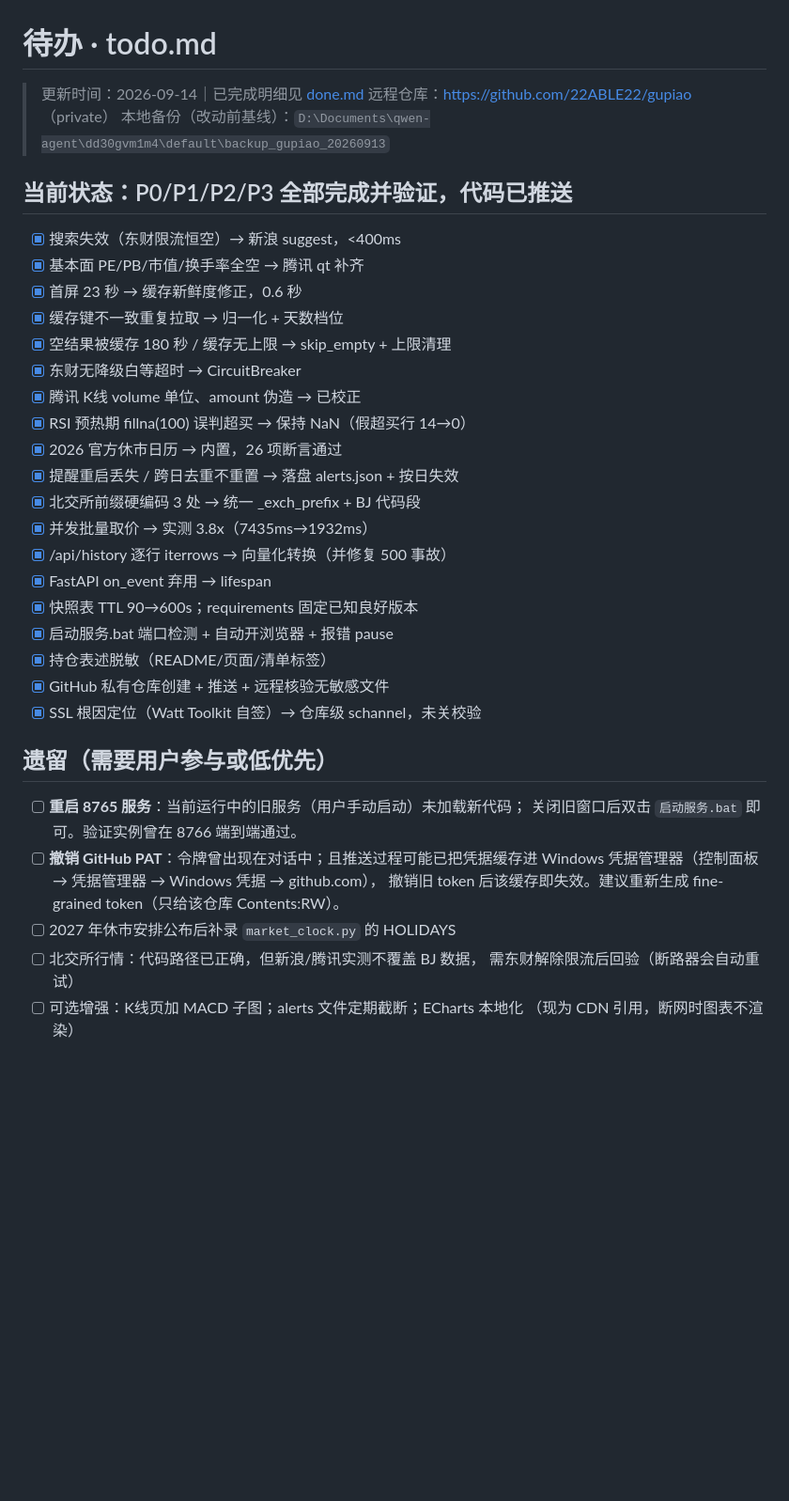
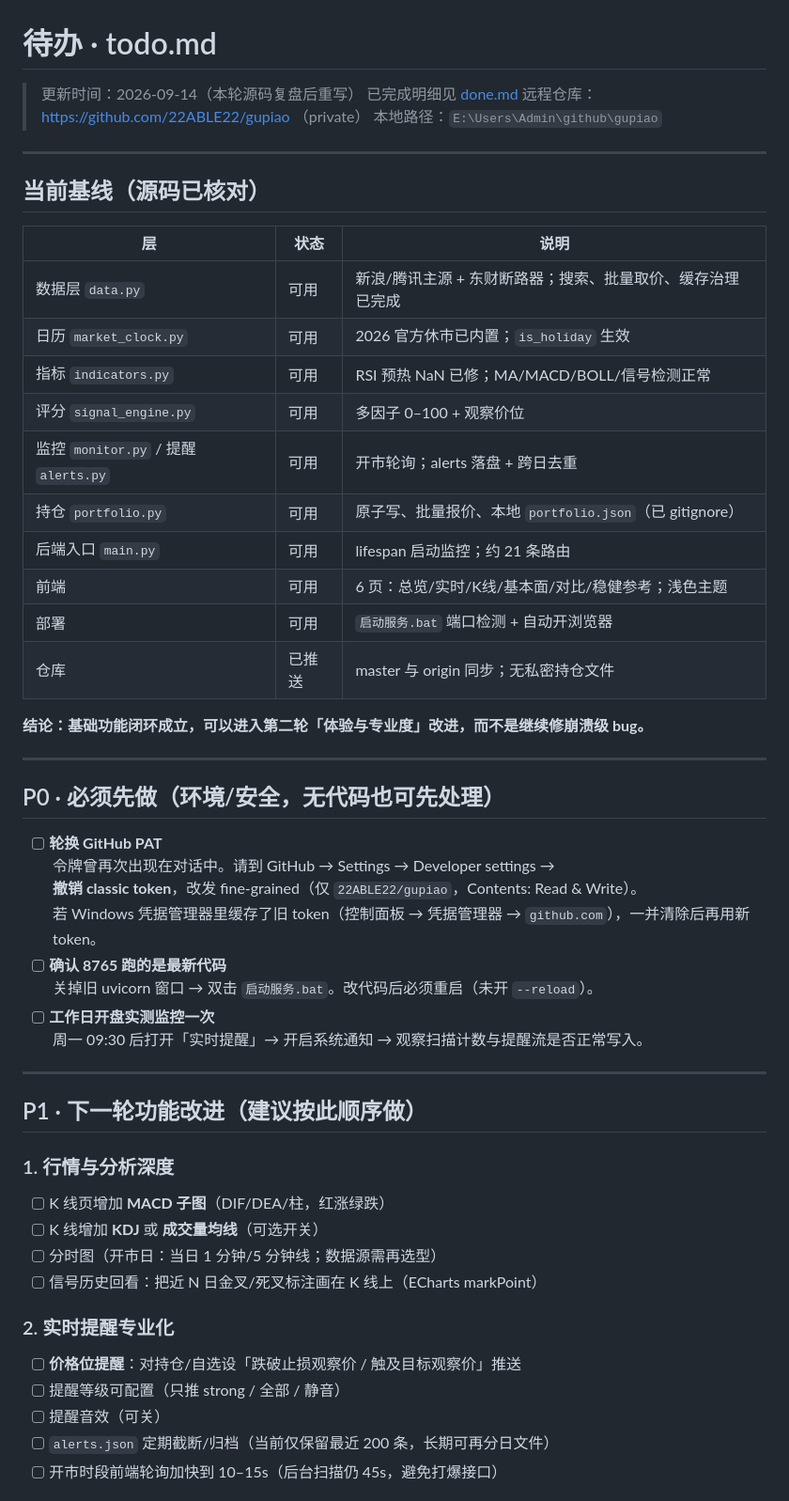
Before and after one commit to 22ABLE22/gupiao, a Markdown page: todo.md, the part around one of its changes. Shown at 94% size. Drawn GitHub-style; blank space fills up the shorter version.

Commit message:
docs: 源码复盘后重写 todo 并记录下一阶段计划

```diff
--- a/todo.md
+++ b/todo.md
@@ -1,40 +1,56 @@
 # 待办 · todo.md
 
-> 更新时间：2026-09-14｜已完成明细见 [done.md](./done.md)
+> 更新时间：2026-09-14（本轮源码复盘后重写）
+> 已完成明细见 [done.md](./done.md)
 > 远程仓库：https://github.com/22ABLE22/gupiao （private）
-> 本地备份（改动前基线）：`D:\Documents\qwen-agent\dd30gvm1m4\default\backup_gupiao_20260913`
+> 本地路径：`E:\Users\Admin\github\gupiao`
 
-## 当前状态：P0/P1/P2/P3 全部完成并验证，代码已推送
+---
 
-- [x] 搜索失效（东财限流恒空）→ 新浪 suggest，<400ms
-- [x] 基本面 PE/PB/市值/换手率全空 → 腾讯 qt 补齐
-- [x] 首屏 23 秒 → 缓存新鲜度修正，0.6 秒
-- [x] 缓存键不一致重复拉取 → 归一化 + 天数档位
-- [x] 空结果被缓存 180 秒 / 缓存无上限 → skip_empty + 上限清理
-- [x] 东财无降级白等超时 → CircuitBreaker
-- [x] 腾讯 K线 volume 单位、amount 伪造 → 已校正
-- [x] RSI 预热期 fillna(100) 误判超买 → 保持 NaN（假超买行 14→0）
-- [x] 2026 官方休市日历 → 内置，26 项断言通过
-- [x] 提醒重启丢失 / 跨日去重不重置 → 落盘 alerts.json + 按日失效
-- [x] 北交所前缀硬编码 3 处 → 统一 _exch_prefix + BJ 代码段
-- [x] 并发批量取价 → 实测 3.8x（7435ms→1932ms）
-- [x] /api/history 逐行 iterrows → 向量化转换（并修复 500 事故）
-- [x] FastAPI on_event 弃用 → lifespan
-- [x] 快照表 TTL 90→600s；requirements 固定已知良好版本
-- [x] 启动服务.bat 端口检测 + 自动开浏览器 + 报错 pause
-- [x] 持仓表述脱敏（README/页面/清单标签）
-- [x] GitHub 私有仓库创建 + 推送 + 远程核验无敏感文件
-- [x] SSL 根因定位（Watt Toolkit 自签）→ 仓库级 schannel，未关校验
+## 当前基线（源码已核对）
 
-## 遗留（需要用户参与或低优先）
+| 层 | 状态 | 说明 |
+|---|---|---|
+| 数据层 `data.py` | 可用 | 新浪/腾讯主源 + 东财断路器；搜索、批量取价、缓存治理已完成 |
+| 日历 `market_clock.py` | 可用 | 2026 官方休市已内置；`is_holiday` 生效 |
+| 指标 `indicators.py` | 可用 | RSI 预热 NaN 已修；MA/MACD/BOLL/信号检测正常 |
+| 评分 `signal_engine.py` | 可用 | 多因子 0–100 + 观察价位 |
+| 监控 `monitor.py` / 提醒 `alerts.py` | 可用 | 开市轮询；alerts 落盘 + 跨日去重 |
+| 持仓 `portfolio.py` | 可用 | 原子写、批量报价、本地 `portfolio.json`（已 gitignore） |
+| 后端入口 `main.py` | 可用 | lifespan 启动监控；约 21 条路由 |
+| 前端 | 可用 | 6 页：总览/实时/K线/基本面/对比/稳健参考；浅色主题 |
+| 部署 | 可用 | `启动服务.bat` 端口检测 + 自动开浏览器 |
+| 仓库 | 已推送 | master 与 origin 同步；无私密持仓文件 |
 
-- [ ] **重启 8765 服务**：当前运行中的旧服务（用户手动启动）未加载新代码；
-      关闭旧窗口后双击 `启动服务.bat` 即可。验证实例曾在 8766 端到端通过。
-- [ ] **撤销 GitHub PAT**：令牌曾出现在对话中；且推送过程可能已把凭据缓存进
-      Windows 凭据管理器（控制面板 → 凭据管理器 → Windows 凭据 → github.com），
-      撤销旧 token 后该缓存即失效。建议重新生成 fine-grained token（只给该仓库 Contents:RW）。
-- [ ] 2027 年休市安排公布后补录 `market_clock.py` 的 HOLIDAYS
-- [ ] 北交所行情：代码路径已正确，但新浪/腾讯实测不覆盖 BJ 数据，
-      需东财解除限流后回验（断路器会自动重试）
-- [ ] 可选增强：K线页加 MACD 子图；alerts 文件定期截断；ECharts 本地化
-      （现为 CDN 引用，断网时图表不渲染）
+**结论：基础功能闭环成立，可以进入第二轮「体验与专业度」改进，而不是继续修崩溃级 bug。**
+
+---
+
+## P0 · 必须先做（环境/安全，无代码也可先处理）
+
+- [ ] **轮换 GitHub PAT**
+  令牌曾再次出现在对话中。请到 GitHub → Settings → Developer settings →
+  **撤销 classic token**，改发 fine-grained（仅 `22ABLE22/gupiao`，Contents: Read & Write）。
+  若 Windows 凭据管理器里缓存了旧 token（控制面板 → 凭据管理器 → `github.com`），一并清除后再用新 token。
+- [ ] **确认 8765 跑的是最新代码**
+  关掉旧 uvicorn 窗口 → 双击 `启动服务.bat`。改代码后必须重启（未开 `--reload`）。
+- [ ] **工作日开盘实测监控一次**
+  周一 09:30 后打开「实时提醒」→ 开启系统通知 → 观察扫描计数与提醒流是否正常写入。
+
+---
+
+## P1 · 下一轮功能改进（建议按此顺序做）
+
+### 1. 行情与分析深度
+- [ ] K 线页增加 **MACD 子图**（DIF/DEA/柱，红涨绿跌）
+- [ ] K 线增加 **KDJ** 或 **成交量均线**（可选开关）
+- [ ] 分时图（开市日：当日 1 分钟/5 分钟线；数据源需再选型）
+- [ ] 信号历史回看：把近 N 日金叉/死叉标注画在 K 线上（ECharts markPoint）
+
+### 2. 实时提醒专业化
+- [ ] **价格位提醒**：对持仓/自选设「跌破止损观察价 / 触及目标观察价」推送
+- [ ] 提醒等级可配置（只推 strong / 全部 / 静音）
+- [ ] 提醒音效（可关）
+- [ ] `alerts.json` 定期截断/归档（当前仅保留最近 200 条，长期可再分日文件）
+- [ ] 开市时段前端轮询加快到 10–15s（后台扫描仍 45s，避免打爆接口）
+
```
Also changed, not shown: other parts of todo.md (+32 -4 lines), done.md (+61 -0 lines).
